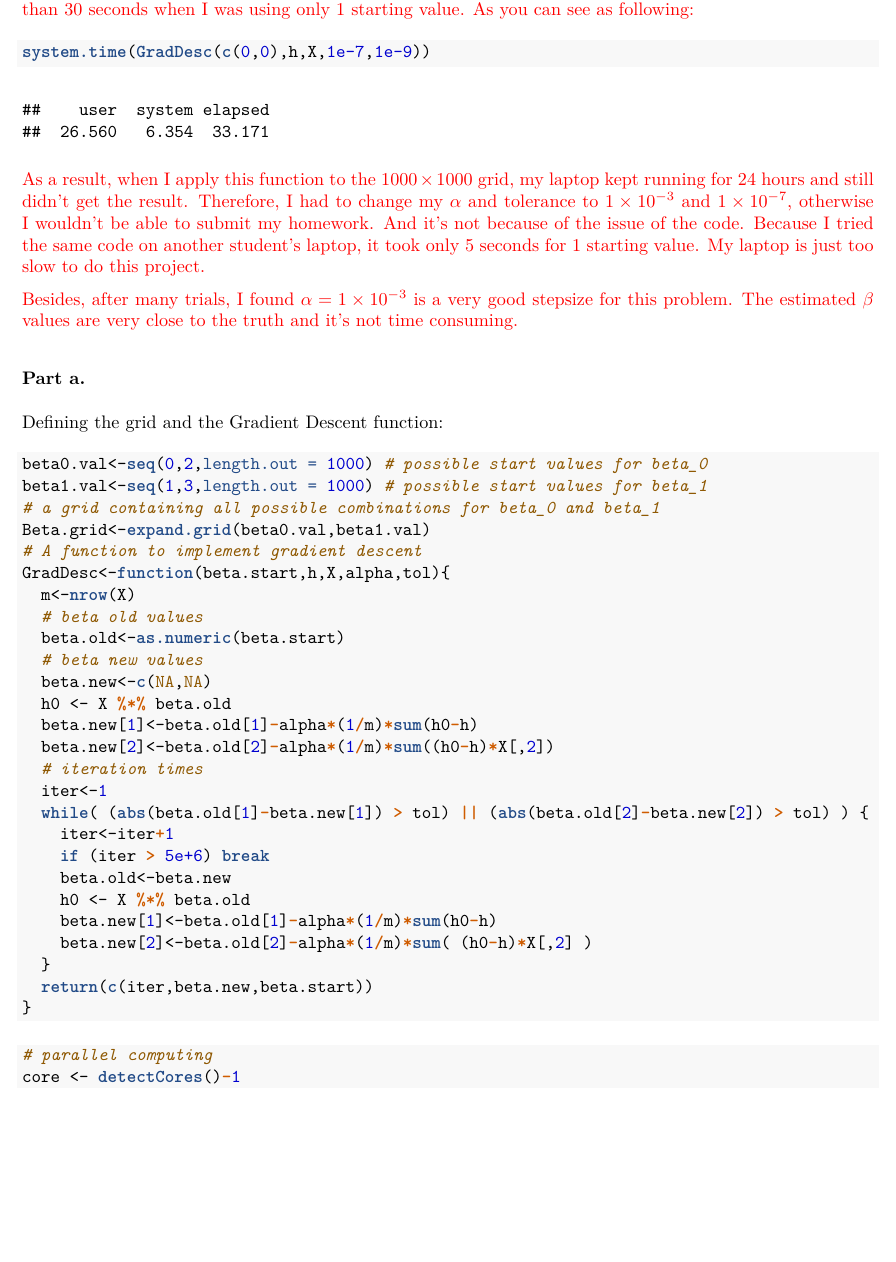
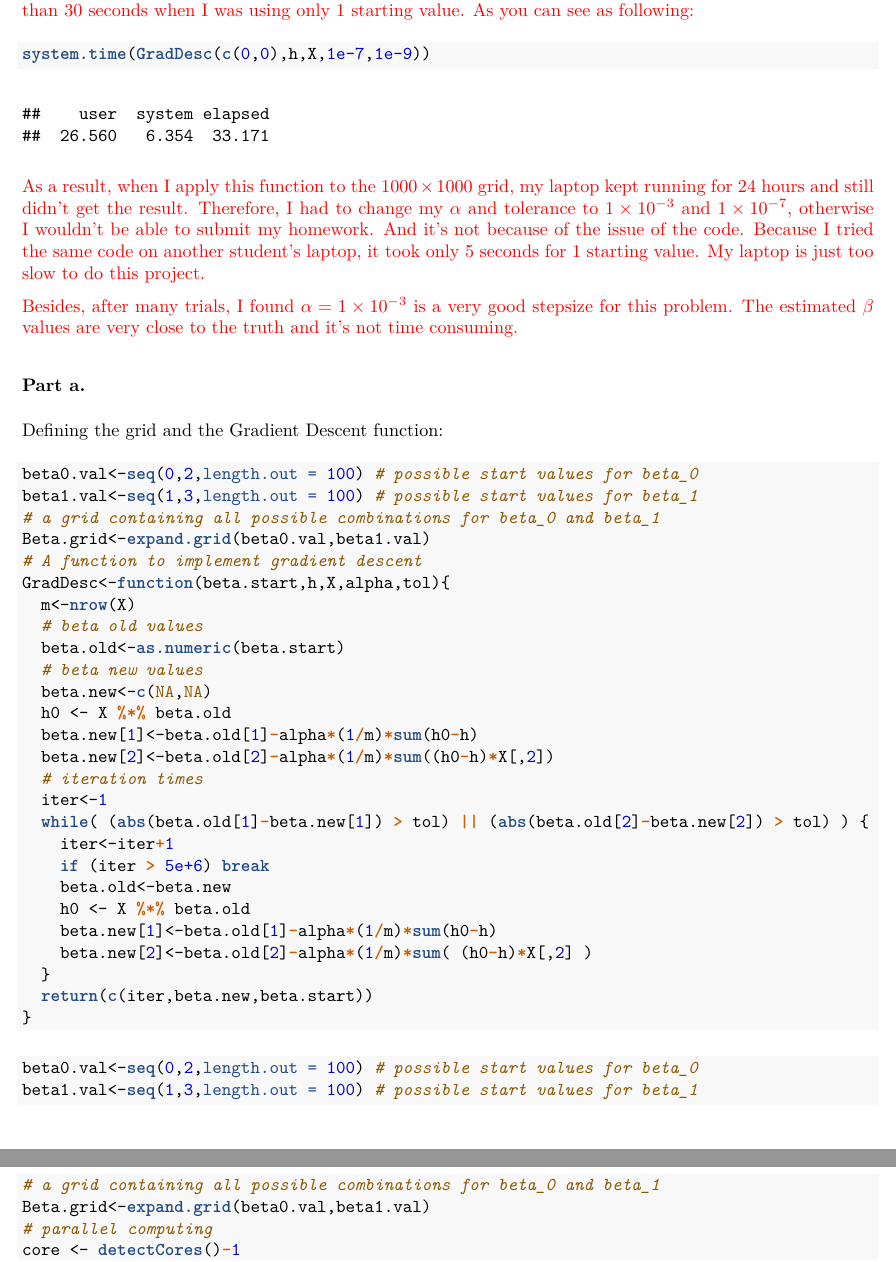
Before and after one commit to yixin-c/STAT5014_yixinc, an R Markdown document (HW4_yixinc.Rmd): part of page 2 of 19 before the commit and two parts of pages 2 and 3 of 19 after it, the two joined at a grey line, cut so that both start at the same text, the shorter picture padded with empty space. The pictures show the output file HW4_yixinc.pdf that the author committed with the source.

Commit message:
HW4 final submission

````diff
--- a/HW4_yixinc.Rmd
+++ b/HW4_yixinc.Rmd
@@ -63,8 +63,8 @@ system.time(GradDesc(c(0,0),h,X,1e-7,1e-9))
 Defining the grid and the Gradient Descent function:
 
 ```{r prob3}
-beta0.val<-seq(0,2,length.out = 1000) # possible start values for beta_0
-beta1.val<-seq(1,3,length.out = 1000) # possible start values for beta_1
+beta0.val<-seq(0,2,length.out = 100) # possible start values for beta_0
+beta1.val<-seq(1,3,length.out = 100) # possible start values for beta_1
 # a grid containing all possible combinations for beta_0 and beta_1
 Beta.grid<-expand.grid(beta0.val,beta1.val)
 # A function to implement gradient descent
@@ -92,6 +92,10 @@ GradDesc<-function(beta.start,h,X,alpha,tol){
 ```
 
 ```{r parellel_comp, cache=TRUE}
+beta0.val<-seq(0,2,length.out = 100) # possible start values for beta_0
+beta1.val<-seq(1,3,length.out = 100) # possible start values for beta_1
+# a grid containing all possible combinations for beta_0 and beta_1
+Beta.grid<-expand.grid(beta0.val,beta1.val)
 # parallel computing
 core <- detectCores()-1
 cl<-makeCluster(core)
````
Also changed, not shown: HW4_yixinc.pdf.
